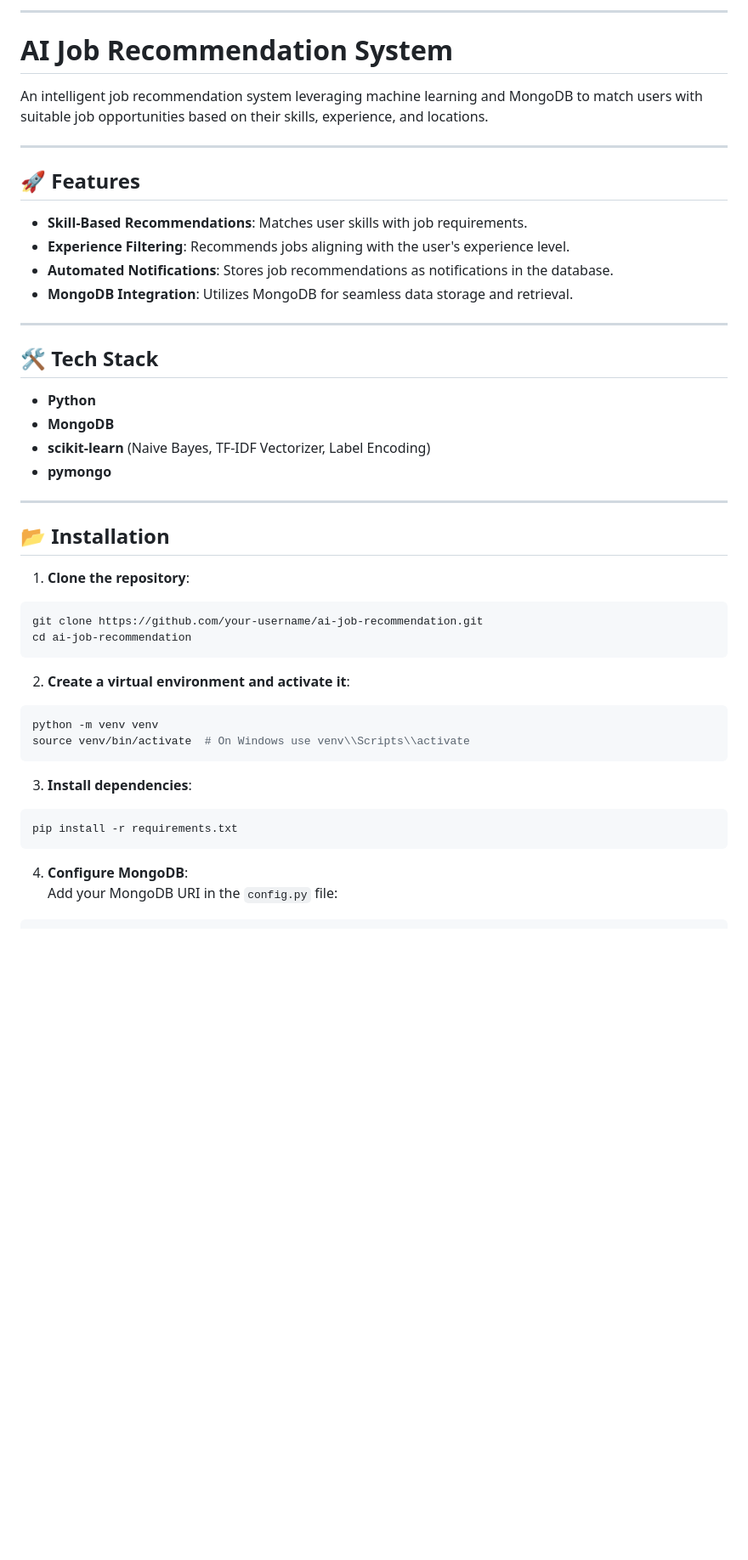
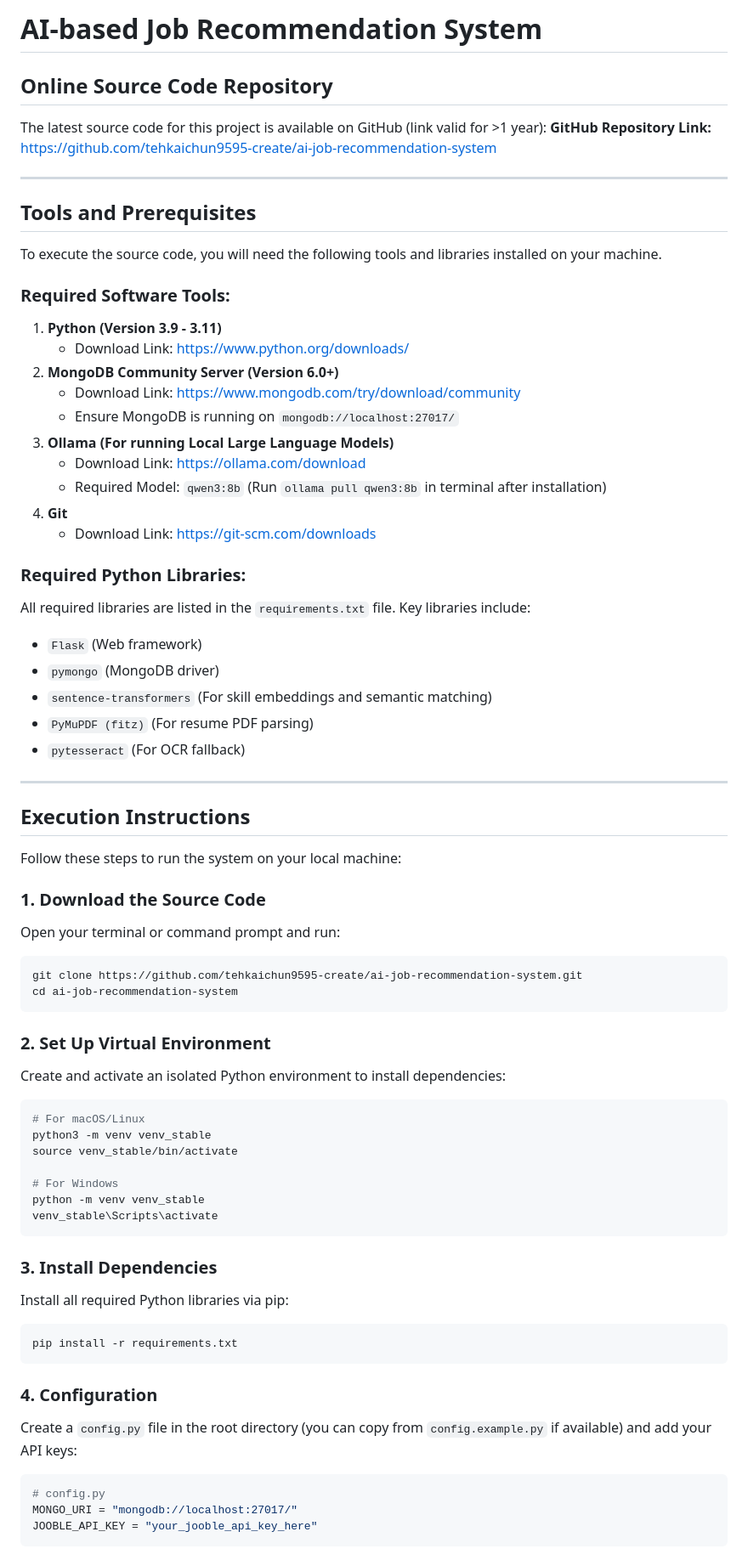
Before and after one commit to tehkaichun9595-create/ai-job-recommendation-system, a Markdown page: README.md, the part around one of its changes. Shown at 85% size. GitHub-like rendering; blank space fills up the shorter version.

Commit message:
Update README.md to match FYP submission requirements (Instructions, Tools, Links, Dataset)

````diff
--- a/README.md
+++ b/README.md
@@ -1,51 +1,71 @@
----
+# AI-based Job Recommendation System
 
-# AI Job Recommendation System
-
-An intelligent job recommendation system leveraging machine learning and MongoDB to match users with suitable job opportunities based on their skills, experience, and locations.
+## Online Source Code Repository
+The latest source code for this project is available on GitHub (link valid for >1 year):
+**GitHub Repository Link:** [https://github.com/tehkaichun9595-create/ai-job-recommendation-system](https://github.com/tehkaichun9595-create/ai-job-recommendation-system)
 
 ---
 
-## 🚀 Features
+## Tools and Prerequisites
 
-- **Skill-Based Recommendations**: Matches user skills with job requirements.
-- **Experience Filtering**: Recommends jobs aligning with the user's experience level.
-- **Automated Notifications**: Stores job recommendations as notifications in the database.
-- **MongoDB Integration**: Utilizes MongoDB for seamless data storage and retrieval.
+To execute the source code, you will need the following tools and libraries installed on your machine.
+
+### Required Software Tools:
+1. **Python (Version 3.9 - 3.11)**
+   - Download Link: [https://www.python.org/downloads/](https://www.python.org/downloads/)
+2. **MongoDB Community Server (Version 6.0+)**
+   - Download Link: [https://www.mongodb.com/try/download/community](https://www.mongodb.com/try/download/community)
+   - Ensure MongoDB is running on `mongodb://localhost:27017/`
+3. **Ollama (For running Local Large Language Models)**
+   - Download Link: [https://ollama.com/download](https://ollama.com/download)
+   - Required Model: `qwen3:8b` (Run `ollama pull qwen3:8b` in terminal after installation)
+4. **Git**
+   - Download Link: [https://git-scm.com/downloads](https://git-scm.com/downloads)
+
+### Required Python Libraries:
+All required libraries are listed in the `requirements.txt` file. Key libraries include:
+- `Flask` (Web framework)
+- `pymongo` (MongoDB driver)
+- `sentence-transformers` (For skill embeddings and semantic matching)
+- `PyMuPDF (fitz)` (For resume PDF parsing)
+- `pytesseract` (For OCR fallback)
 
 ---
 
-## 🛠️ Tech Stack
+## Execution Instructions
 
-- **Python**
-- **MongoDB**
-- **scikit-learn** (Naive Bayes, TF-IDF Vectorizer, Label Encoding)
-- **pymongo**
+Follow these steps to run the system on your local machine:
 
----
-
-## 📂 Installation
-
-1. **Clone the repository**:
-
+### 1. Download the Source Code
+Open your terminal or command prompt and run:
 ```bash
-git clone https://github.com/your-username/ai-job-recommendation.git
-cd ai-job-recommendation
+git clone https://github.com/tehkaichun9595-create/ai-job-recommendation-system.git
+cd ai-job-recommendation-system
 ```
 
-2. **Create a virtual environment and activate it**:
+### 2. Set Up Virtual Environment
+Create and activate an isolated Python environment to install dependencies:
+```bash
+# For macOS/Linux
+python3 -m venv venv_stable
+source venv_stable/bin/activate
 
-```bash
-python -m venv venv
-source venv/bin/activate  # On Windows use venv\\Scripts\\activate
+# For Windows
+python -m venv venv_stable
+venv_stable\Scripts\activate
 ```
 
-3. **Install dependencies**:
-
+### 3. Install Dependencies
+Install all required Python libraries via pip:
 ```bash
 pip install -r requirements.txt
 ```
 
-4. **Configure MongoDB**:
-   Add your MongoDB URI in the `config.py` file:
+### 4. Configuration
+Create a `config.py` file in the root directory (you can copy from `config.example.py` if available) and add your API keys:
+```python
+# config.py
+MONGO_URI = "mongodb://localhost:27017/"
+JOOBLE_API_KEY = "your_jooble_api_key_here"
+```
 
````
Also changed, not shown: other parts of README.md (+15 -68 lines).
